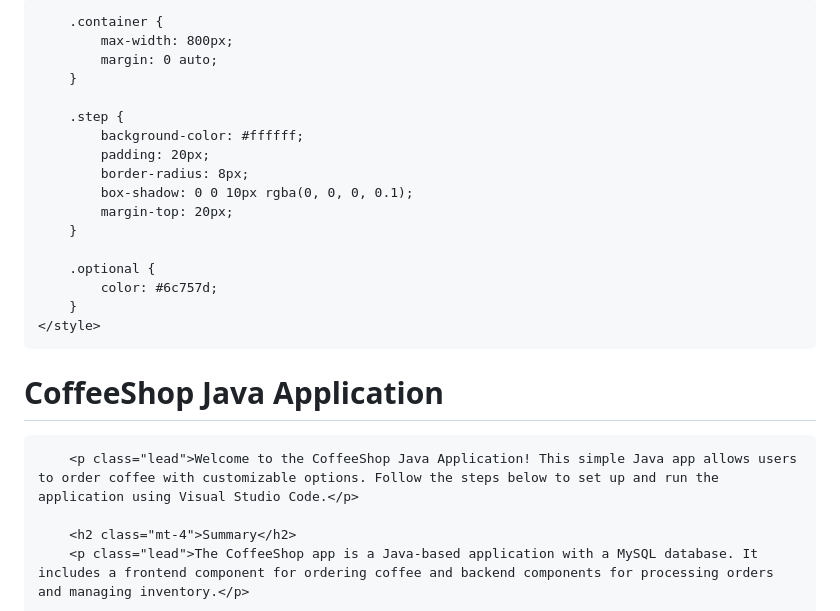
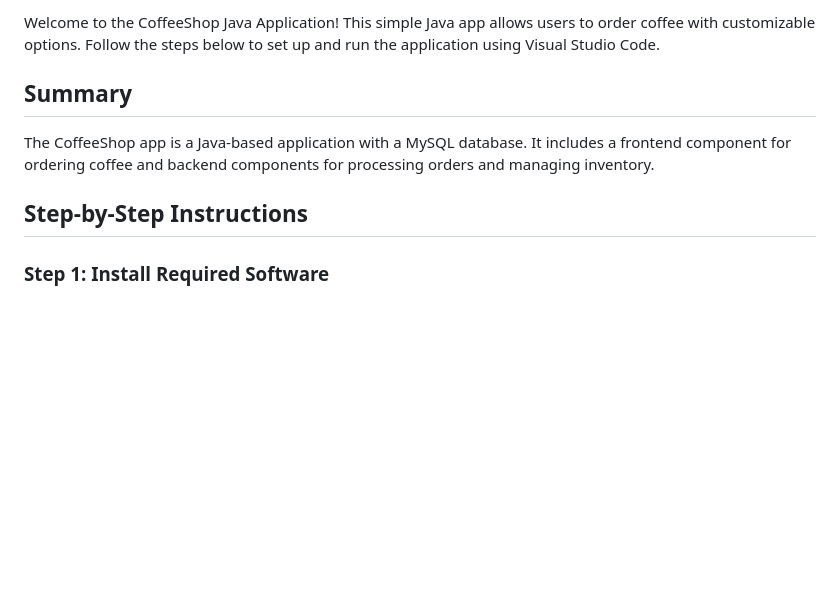
Before and after one commit to forza-dc/CoffeeShop-Java-Webapp, a Markdown page: README.md, the part around the change printed below. Drawn GitHub-style; blank space fills up the shorter version.

```diff
--- a/README.md
+++ b/README.md
@@ -16,28 +2,11 @@
 
-        .container {
-            max-width: 800px;
-            margin: 0 auto;
-        }
+Welcome to the CoffeeShop Java Application! This simple Java app allows users to order coffee with customizable options. Follow the steps below to set up and run the application using Visual Studio Code.
 
-        .step {
-            background-color: #ffffff;
-            padding: 20px;
-            border-radius: 8px;
-            box-shadow: 0 0 10px rgba(0, 0, 0, 0.1);
-            margin-top: 20px;
-        }
+## Summary
 
-        .optional {
-            color: #6c757d;
-        }
-    </style>
-</head>
-<body>
-    <div class="container">
-        <h1 class="display-4">CoffeeShop Java Application</h1>
+The CoffeeShop app is a Java-based application with a MySQL database. It includes a frontend component for ordering coffee and backend components for processing orders and managing inventory.
 
-        <p class="lead">Welcome to the CoffeeShop Java Application! This simple Java app allows users to order coffee with customizable options. Follow the steps below to set up and run the application using Visual Studio Code.</p>
+## Step-by-Step Instructions
 
-        <h2 class="mt-4">Summary</h2>
-        <p class="lead">The CoffeeShop app is a Java-based application with a MySQL database. It includes a frontend component for ordering coffee and backend components for processing orders and managing inventory.</p>
+### Step 1: Install Required Software
 
```
Also changed, not shown: other parts of README.md (+56 -85 lines).
